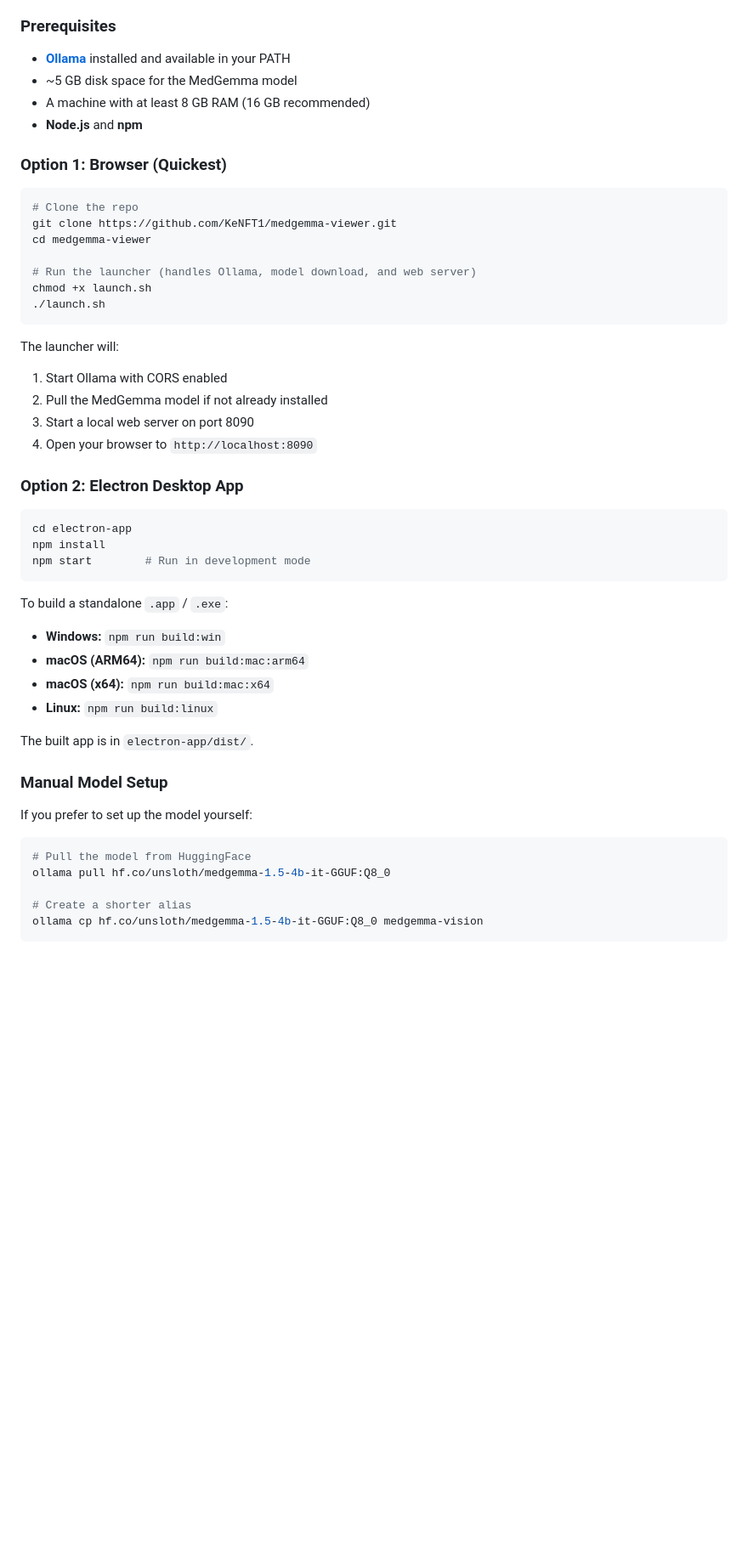
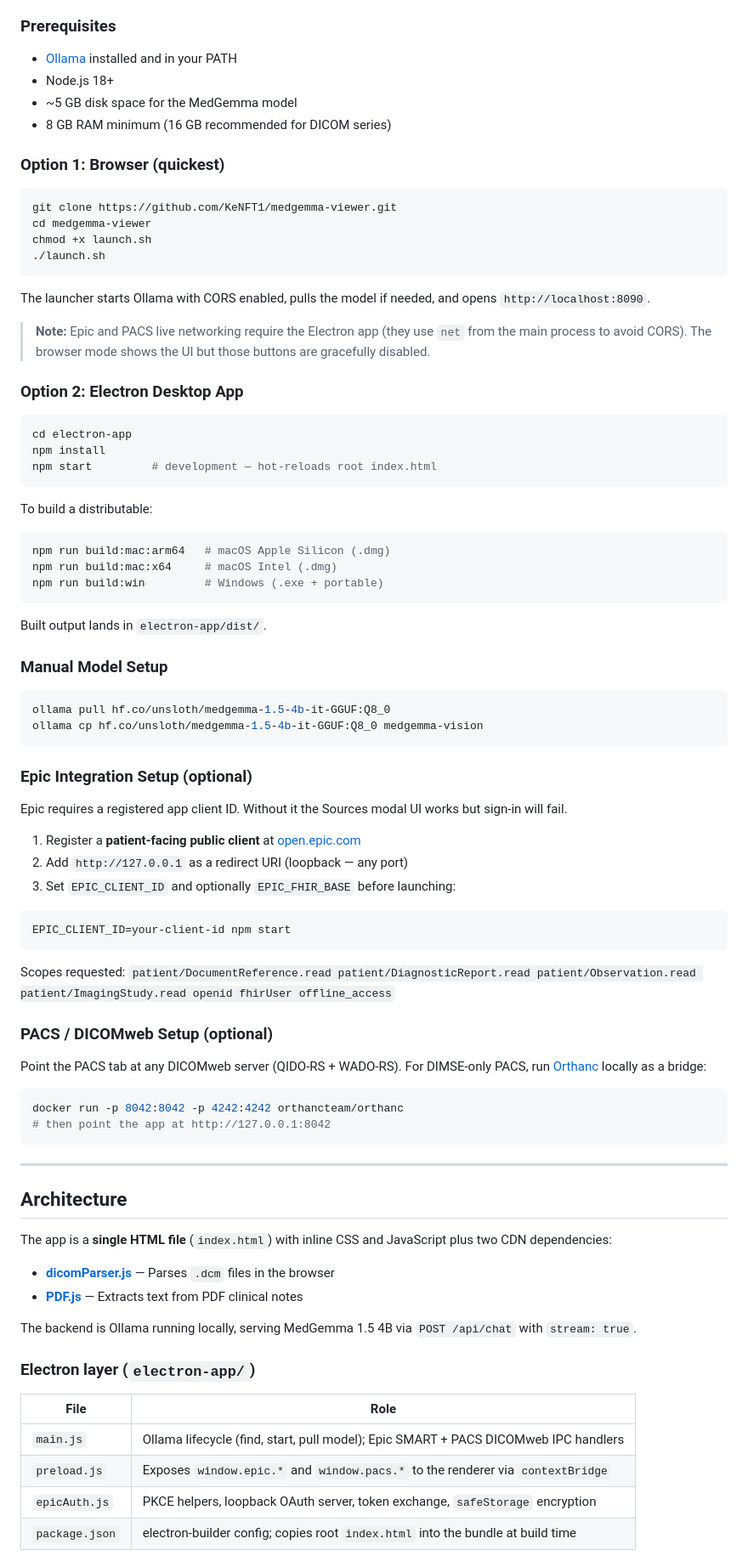
Before and after one commit to KeNFT1/medgemma-viewer, a Markdown page: README.md, the part around one of its changes. Shown at 85% size. Rendered like a GitHub page; blank space fills up the shorter version.

````diff
--- a/README.md
+++ b/README.md
@@ -62,49 +70,88 @@ If you want to modify the code or build it yourself:
 ### Prerequisites
 
-- **[Ollama](https://ollama.com/download)** installed and available in your PATH
+- [Ollama](https://ollama.com/download) installed and in your PATH
+- Node.js 18+
 - ~5 GB disk space for the MedGemma model
-- A machine with at least 8 GB RAM (16 GB recommended)
-- **Node.js** and **npm**
+- 8 GB RAM minimum (16 GB recommended for DICOM series)
 
-### Option 1: Browser (Quickest)
+### Option 1: Browser (quickest)
 
 ```bash
-# Clone the repo
 git clone https://github.com/KeNFT1/medgemma-viewer.git
 cd medgemma-viewer
-
-# Run the launcher (handles Ollama, model download, and web server)
 chmod +x launch.sh
 ./launch.sh
 ```
-The launcher will:
-1. Start Ollama with CORS enabled
-2. Pull the MedGemma model if not already installed
-3. Start a local web server on port 8090
-4. Open your browser to `http://localhost:8090`
+
+The launcher starts Ollama with CORS enabled, pulls the model if needed, and opens `http://localhost:8090`.
+
+> **Note:** Epic and PACS live networking require the Electron app (they use `net` from the main process to avoid CORS). The browser mode shows the UI but those buttons are gracefully disabled.
 
 ### Option 2: Electron Desktop App
 
 ```bash
 cd electron-app
 npm install
-npm start        # Run in development mode
+npm start         # development — hot-reloads root index.html
 ```
 
-To build a standalone `.app` / `.exe`:
--   **Windows:** `npm run build:win`
--   **macOS (ARM64):** `npm run build:mac:arm64`
--   **macOS (x64):** `npm run build:mac:x64`
--   **Linux:** `npm run build:linux`
+To build a distributable:
 
-The built app is in `electron-app/dist/`.
+```bash
+npm run build:mac:arm64   # macOS Apple Silicon (.dmg)
+npm run build:mac:x64     # macOS Intel (.dmg)
+npm run build:win         # Windows (.exe + portable)
+```
+
+Built output lands in `electron-app/dist/`.
 
 ### Manual Model Setup
 
-If you prefer to set up the model yourself:
 ```bash
-# Pull the model from HuggingFace
 ollama pull hf.co/unsloth/medgemma-1.5-4b-it-GGUF:Q8_0
+ollama cp hf.co/unsloth/medgemma-1.5-4b-it-GGUF:Q8_0 medgemma-vision
+```
 
-# Create a shorter alias
-ollama cp hf.co/unsloth/medgemma-1.5-4b-it-GGUF:Q8_0 medgemma-vision
+### Epic Integration Setup (optional)
+
+Epic requires a registered app client ID. Without it the Sources modal UI works but sign-in will fail.
+
+1. Register a **patient-facing public client** at [open.epic.com](https://open.epic.com)
+2. Add `http://127.0.0.1` as a redirect URI (loopback — any port)
+3. Set `EPIC_CLIENT_ID` and optionally `EPIC_FHIR_BASE` before launching:
+
+```bash
+EPIC_CLIENT_ID=your-client-id npm start
+```
+
+Scopes requested: `patient/DocumentReference.read patient/DiagnosticReport.read patient/Observation.read patient/ImagingStudy.read openid fhirUser offline_access`
+
+### PACS / DICOMweb Setup (optional)
+
+Point the PACS tab at any DICOMweb server (QIDO-RS + WADO-RS). For DIMSE-only PACS, run [Orthanc](https://www.orthanc-server.com/) locally as a bridge:
+
+```bash
+docker run -p 8042:8042 -p 4242:4242 orthancteam/orthanc
+# then point the app at http://127.0.0.1:8042
+```
+
+---
+
+## Architecture
+
+The app is a **single HTML file** (`index.html`) with inline CSS and JavaScript plus two CDN dependencies:
+
+- **[dicomParser.js](https://github.com/cornerstonejs/dicomParser)** — Parses `.dcm` files in the browser
+- **[PDF.js](https://mozilla.github.io/pdf.js/)** — Extracts text from PDF clinical notes
+
+The backend is Ollama running locally, serving MedGemma 1.5 4B via `POST /api/chat` with `stream: true`.
+
+### Electron layer (`electron-app/`)
+
+| File | Role |
+|---|---|
+| `main.js` | Ollama lifecycle (find, start, pull model); Epic SMART + PACS DICOMweb IPC handlers |
+| `preload.js` | Exposes `window.epic.*` and `window.pacs.*` to the renderer via `contextBridge` |
+| `epicAuth.js` | PKCE helpers, loopback OAuth server, token exchange, `safeStorage` encryption |
+| `package.json` | electron-builder config; copies root `index.html` into the bundle at build time |
+
````
Also changed, not shown: other parts of README.md (+135 -207 lines).
